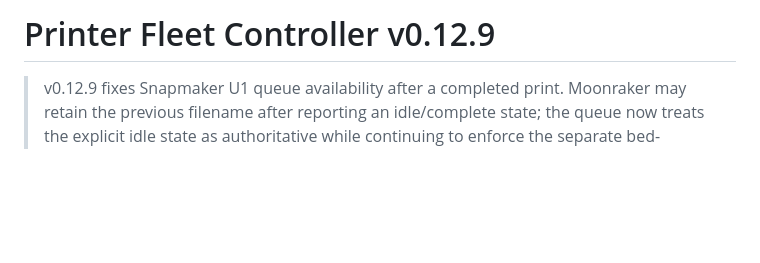
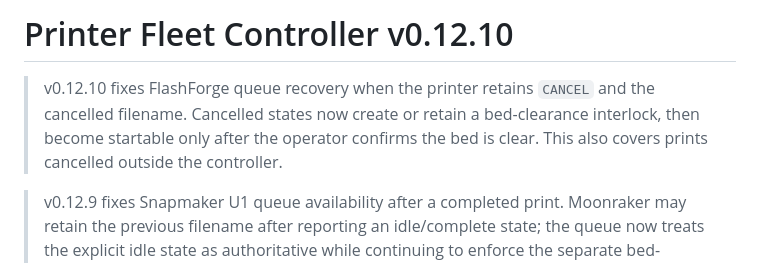
Before and after one commit to Andy-Knight/AI-Coding, a Markdown page: print-farm-controller/README.md, the part around the change. GitHub-like rendering; blank space fills up the shorter version.

Commit message:
Document v0.12.10 FlashForge cancellation fix

```diff
--- a/print-farm-controller/README.md
+++ b/print-farm-controller/README.md
@@ -1,4 +1,6 @@
-# Printer Fleet Controller v0.12.9
+# Printer Fleet Controller v0.12.10
+
+> v0.12.10 fixes FlashForge queue recovery when the printer retains `CANCEL` and the cancelled filename. Cancelled states now create or retain a bed-clearance interlock, then become startable only after the operator confirms the bed is clear. This also covers prints cancelled outside the controller.
 
 > v0.12.9 fixes Snapmaker U1 queue availability after a completed print. Moonraker may retain the previous filename after reporting an idle/complete state; the queue now treats the explicit idle state as authoritative while continuing to enforce the separate bed-clearance interlock.
 
```
